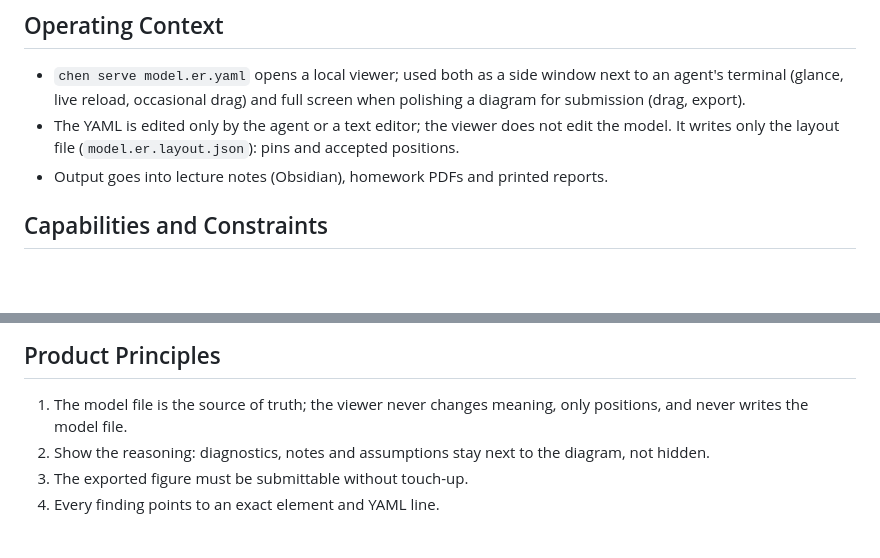
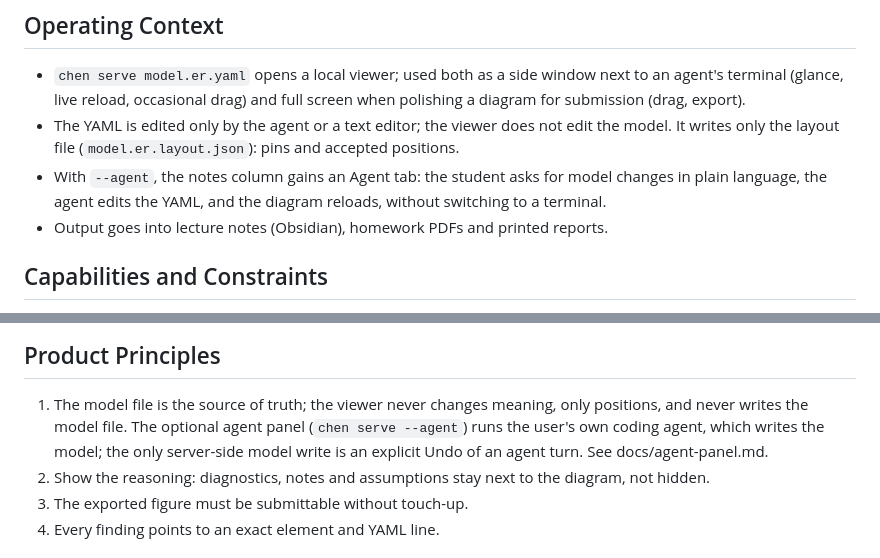
Before and after one commit to enesadakli/chen-er, a Markdown page: PRODUCT.md, 2 parts joined by grey strips. Rendered like a GitHub page; blank space fills up the shorter version.

Commit message:
add the agent panel design brief and API contract

```diff
--- a/PRODUCT.md
+++ b/PRODUCT.md
@@ -35,6 +35,8 @@ tools never check. Notation matches the textbook exactly: Chen shapes with (min,
   (glance, live reload, occasional drag) and full screen when polishing a diagram for submission (drag, export).
 - The YAML is edited only by the agent or a text editor; the viewer does not edit the model. It writes only
   the layout file (`model.er.layout.json`): pins and accepted positions.
+- With `--agent`, the notes column gains an Agent tab: the student asks for model changes in plain language, the
+  agent edits the YAML, and the diagram reloads, without switching to a terminal.
 - Output goes into lecture notes (Obsidian), homework PDFs and printed reports.
 
 ## Capabilities and Constraints
@@ -58,6 +60,8 @@ tools never check. Notation matches the textbook exactly: Chen shapes with (min,
 ## Product Principles
 
 1. The model file is the source of truth; the viewer never changes meaning, only positions, and never writes the model file.
+   The optional agent panel (`chen serve --agent`) runs the user's own coding agent, which writes the model; the only
+   server-side model write is an explicit Undo of an agent turn. See docs/agent-panel.md.
 2. Show the reasoning: diagnostics, notes and assumptions stay next to the diagram, not hidden.
 3. The exported figure must be submittable without touch-up.
 4. Every finding points to an exact element and YAML line.
```
Also changed, not shown: docs/agent-panel.md (added, +114 -0 lines).
